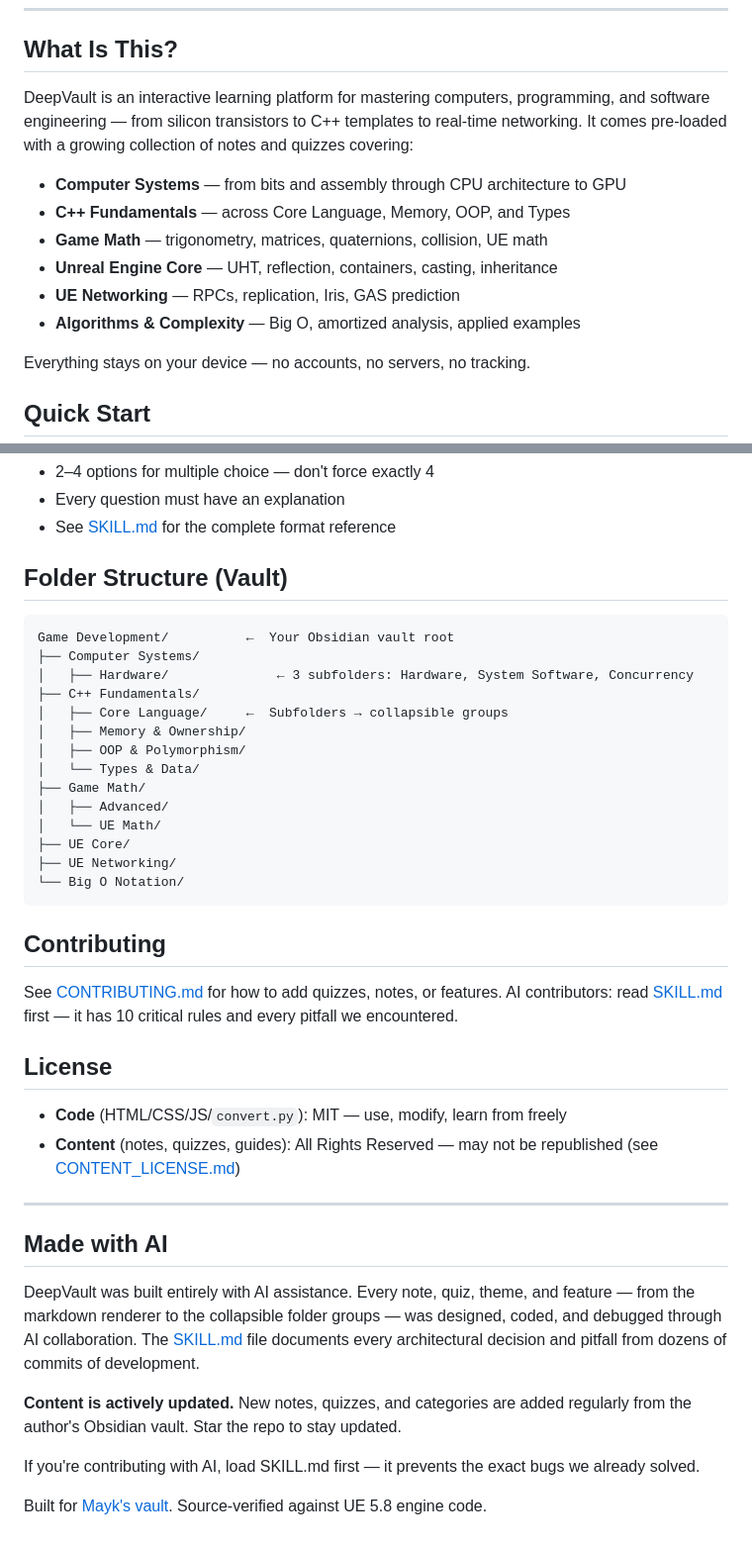
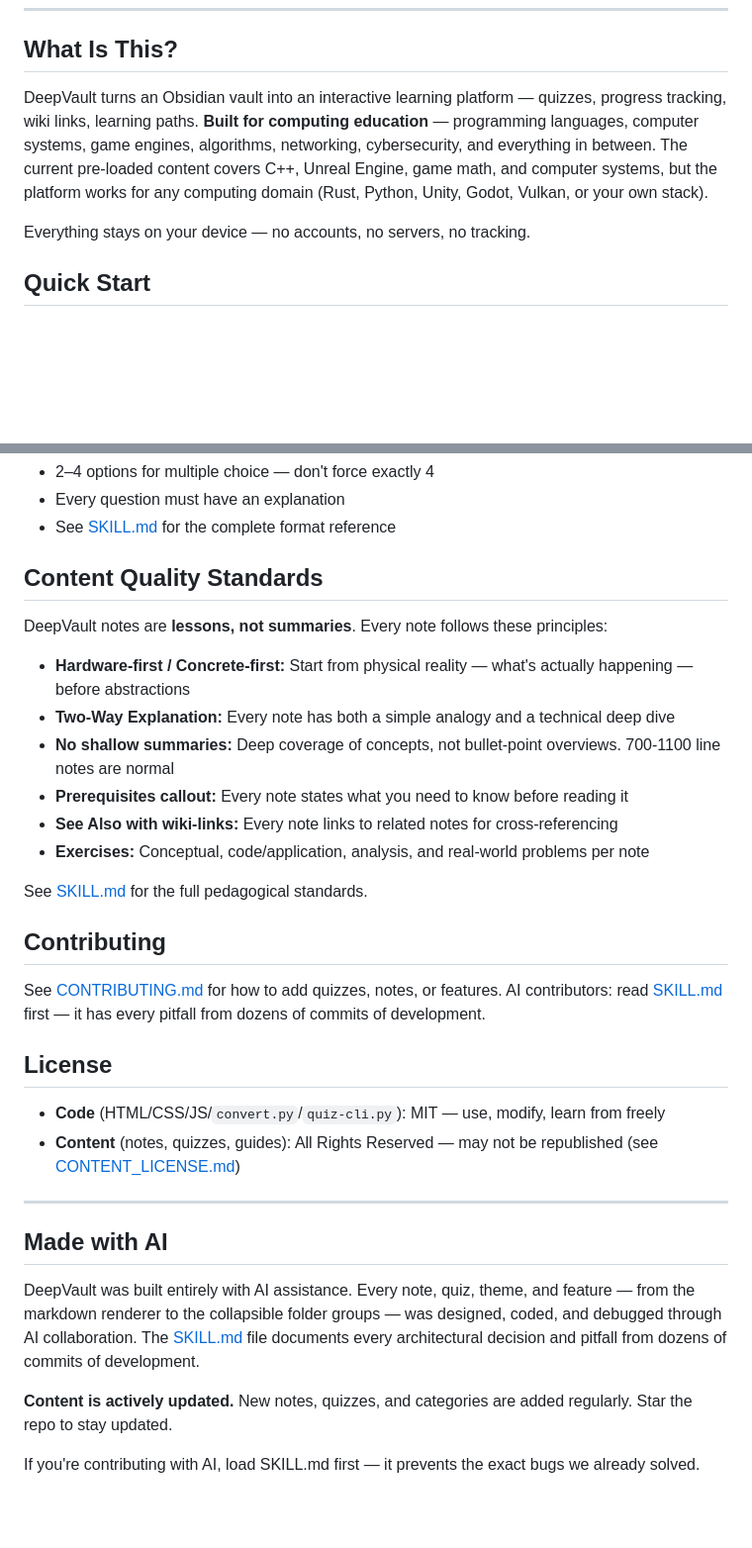
Before and after one commit to MaykEu/DeepVault, a Markdown page: README.md, 2 parts joined by grey strips. Shown at 99% size. Drawn GitHub-style; blank space fills up the shorter version.

Commit message:
updated README + skill: computing education platform, content quality standards

````diff
--- a/README.md
+++ b/README.md
@@ -9,14 +9,7 @@
 
 ## What Is This?
 
-DeepVault is an interactive learning platform for mastering computers, programming, and software engineering — from silicon transistors to C++ templates to real-time networking. It comes pre-loaded with a growing collection of notes and quizzes covering:
-
-- **Computer Systems** — from bits and assembly through CPU architecture to GPU
-- **C++ Fundamentals** — across Core Language, Memory, OOP, and Types
-- **Game Math** — trigonometry, matrices, quaternions, collision, UE math
-- **Unreal Engine Core** — UHT, reflection, containers, casting, inheritance
-- **UE Networking** — RPCs, replication, Iris, GAS prediction
-- **Algorithms & Complexity** — Big O, amortized analysis, applied examples
+DeepVault turns an Obsidian vault into an interactive learning platform — quizzes, progress tracking, wiki links, learning paths. **Built for computing education** — programming languages, computer systems, game engines, algorithms, networking, cybersecurity, and everything in between. The current pre-loaded content covers C++, Unreal Engine, game math, and computer systems, but the platform works for any computing domain (Rust, Python, Unity, Godot, Vulkan, or your own stack).
 
 Everything stays on your device — no accounts, no servers, no tracking.
 
@@ -102,32 +93,26 @@ QUIZ_DATA['My Note'] = {
 - Every question must have an explanation
 - See [SKILL.md](SKILL.md) for the complete format reference
 
-## Folder Structure (Vault)
+## Content Quality Standards
 
-```
-Game Development/          ←  Your Obsidian vault root
-├── Computer Systems/
-│   ├── Hardware/              ← 3 subfolders: Hardware, System Software, Concurrency
-├── C++ Fundamentals/
-│   ├── Core Language/     ←  Subfolders → collapsible groups
-│   ├── Memory & Ownership/
-│   ├── OOP & Polymorphism/
-│   └── Types & Data/
-├── Game Math/
-│   ├── Advanced/
-│   └── UE Math/
-├── UE Core/
-├── UE Networking/
-└── Big O Notation/
-```
+DeepVault notes are **lessons, not summaries**. Every note follows these principles:
+
+- **Hardware-first / Concrete-first:** Start from physical reality — what's actually happening — before abstractions
+- **Two-Way Explanation:** Every note has both a simple analogy and a technical deep dive
+- **No shallow summaries:** Deep coverage of concepts, not bullet-point overviews. 700-1100 line notes are normal
+- **Prerequisites callout:** Every note states what you need to know before reading it
+- **See Also with wiki-links:** Every note links to related notes for cross-referencing
+- **Exercises:** Conceptual, code/application, analysis, and real-world problems per note
+
+See [SKILL.md](SKILL.md) for the full pedagogical standards.
 
 ## Contributing
 
-See [CONTRIBUTING.md](CONTRIBUTING.md) for how to add quizzes, notes, or features. AI contributors: read [SKILL.md](SKILL.md) first — it has 10 critical rules and every pitfall we encountered.
+See [CONTRIBUTING.md](CONTRIBUTING.md) for how to add quizzes, notes, or features. AI contributors: read [SKILL.md](SKILL.md) first — it has every pitfall from dozens of commits of development.
 
 ## License
 
-- **Code** (HTML/CSS/JS/`convert.py`): MIT — use, modify, learn from freely
+- **Code** (HTML/CSS/JS/`convert.py`/`quiz-cli.py`): MIT — use, modify, learn from freely
 - **Content** (notes, quizzes, guides): All Rights Reserved — may not be republished (see [CONTENT_LICENSE.md](CONTENT_LICENSE.md))
 
 ---
@@ -136,8 +121,6 @@ See [CONTRIBUTING.md](CONTRIBUTING.md) for how to add quizzes, notes, or feature
 
 DeepVault was built entirely with AI assistance. Every note, quiz, theme, and feature — from the markdown renderer to the collapsible folder groups — was designed, coded, and debugged through AI collaboration. The [SKILL.md](SKILL.md) file documents every architectural decision and pitfall from dozens of commits of development.
 
-**Content is actively updated.** New notes, quizzes, and categories are added regularly from the author's Obsidian vault. Star the repo to stay updated.
+**Content is actively updated.** New notes, quizzes, and categories are added regularly. Star the repo to stay updated.
 
 If you're contributing with AI, load SKILL.md first — it prevents the exact bugs we already solved.
-
-Built for [Mayk's vault](https://github.com/MaykEu). Source-verified against UE 5.8 engine code.
````
Also changed, not shown: other parts of README.md (+10 -12 lines).
